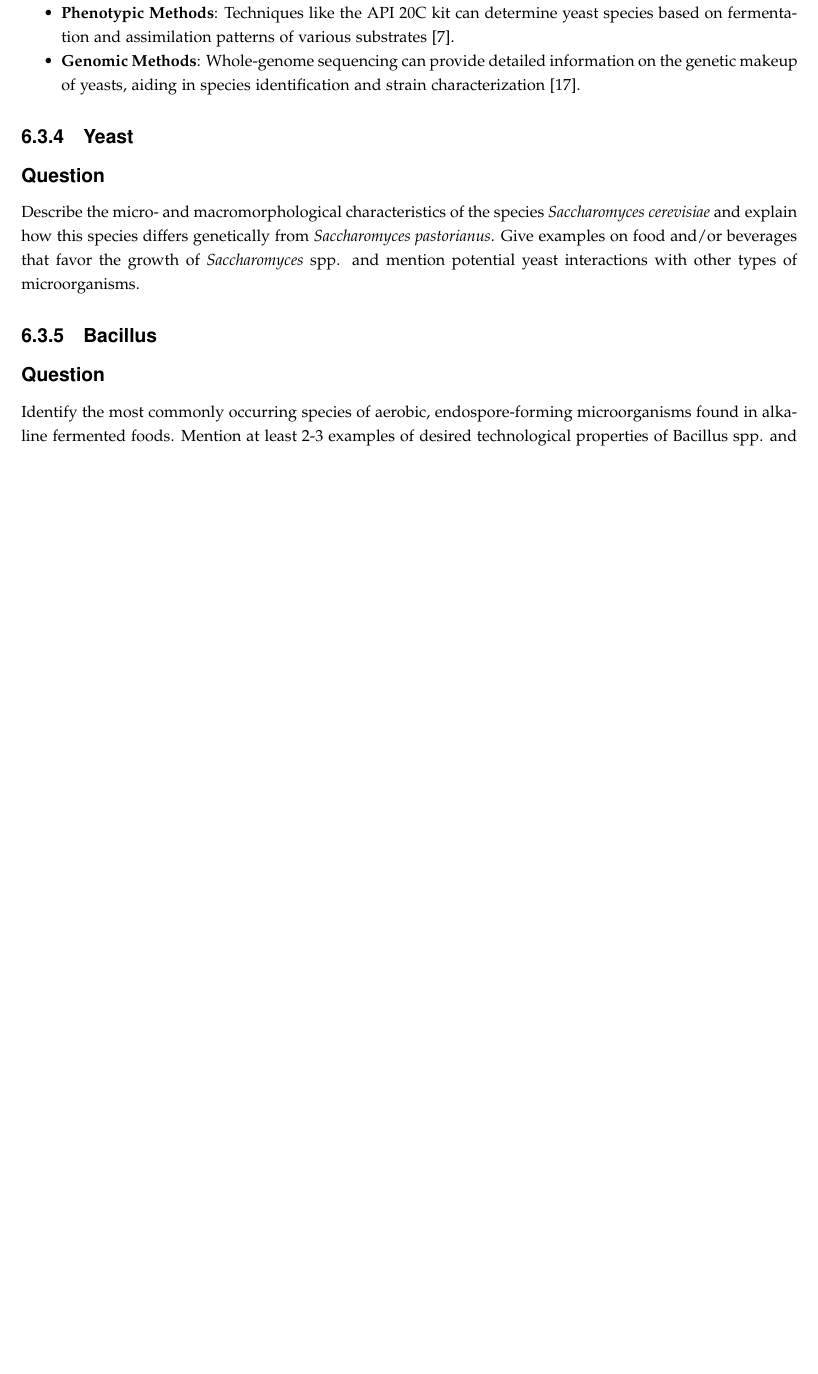
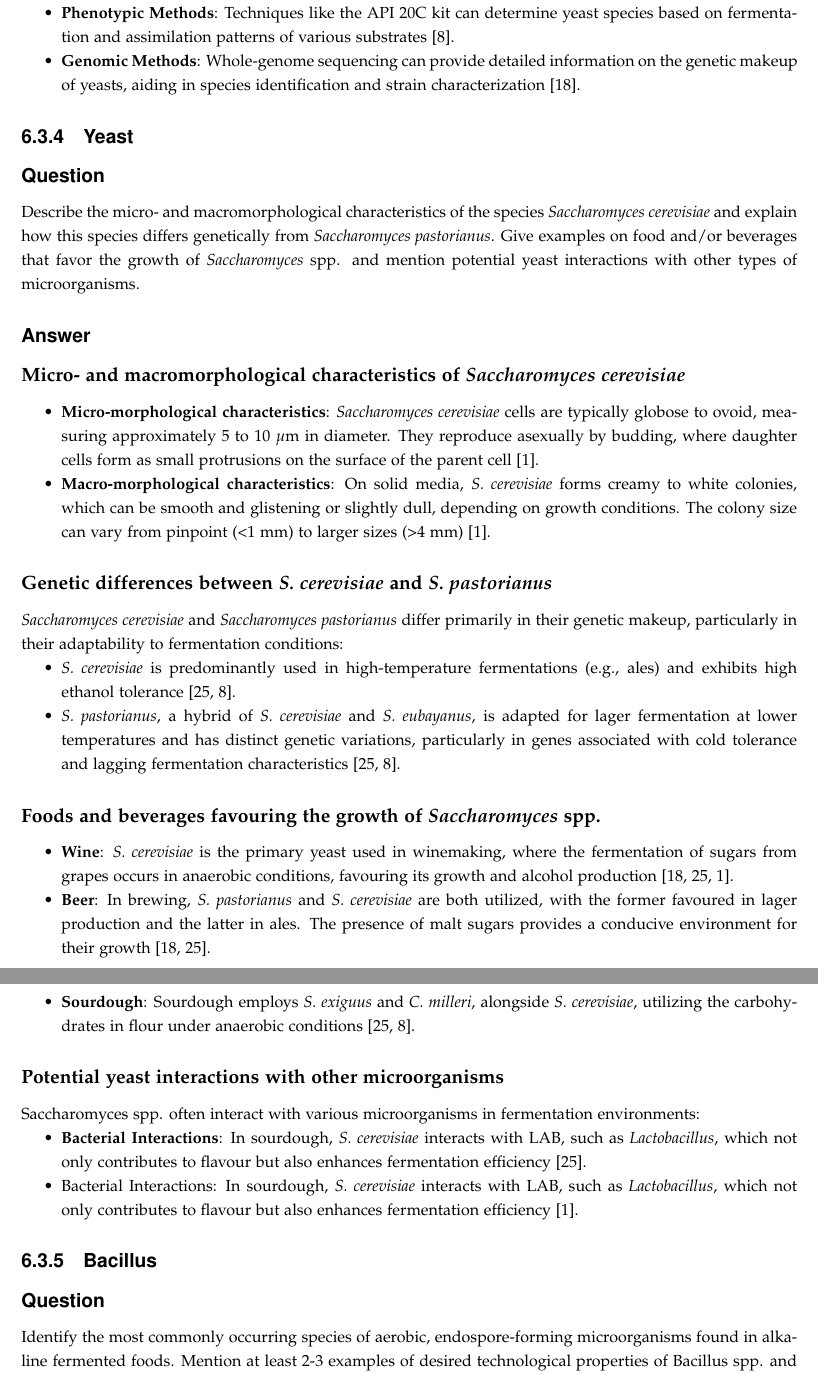
Before and after one commit to DanishUnicorn/tcp, a LaTeX thesis (Microbiology Notes/main.tex, which reads Microbiology Notes/TexFiles/chapter6.tex): part of page 149 of 162 before the commit and two parts of pages 149 and 150 of 163 after it, the two joined at a grey line, cut so that both start at the same text, the shorter picture padded with empty space. The pictures show the PDF file Microbiology Notes/main.pdf that the author committed with the source.

Commit message:
Starting on the answer of 6.3.5

```diff
--- a/Microbiology Notes/TexFiles/chapter6.tex
+++ b/Microbiology Notes/TexFiles/chapter6.tex
@@ -176,10 +176,37 @@ Yeast species can be identified through various methods, including:
     \item \textbf{Genomic Methods}: Whole-genome sequencing can provide detailed information on the genetic makeup of yeasts, aiding in species identification and strain characterization \cite*{L9-ISAPP}.
 \end{itemize}
 
-
 \subsection{Yeast}
 \subsubsection*{Question}
 Describe the micro- and macromorphological characteristics of the species \textit{Saccharomyces cerevisiae} and explain how this species differs genetically from \textit{Saccharomyces pastorianus}. Give examples on food and/or beverages that favor the growth of \textit{Saccharomyces} spp. and mention potential yeast interactions with other types of microorganisms.
+
+\subsubsection*{Answer}
+\subsubsubsection*{Micro- and macromorphological characteristics of \textit{Saccharomyces cerevisiae}}
+\begin{itemize}
+    \item \textbf{Micro-morphological characteristics}: \textit{Saccharomyces cerevisiae} cells are typically globose to ovoid, measuring approximately 5 to 10 $\mu$m in diameter. They reproduce asexually by budding, where daughter cells form as small protrusions on the surface of the parent cell \cite*{LabManual}.
+    \item \textbf{Macro-morphological characteristics}: On solid media, \textit{S. cerevisiae} forms creamy to white colonies, which can be smooth and glistening or slightly dull, depending on growth conditions. The colony size can vary from pinpoint (<1 mm) to larger sizes (>4 mm) \cite*{LabManual}.
+\end{itemize}
+
+\subsubsubsection*{Genetic differences between \textit{S. cerevisiae} and \textit{S. pastorianus}}
+\textit{Saccharomyces cerevisiae} and \textit{Saccharomyces pastorianus} differ primarily in their genetic makeup, particularly in their adaptability to fermentation conditions:
+\begin{itemize}
+    \item \textit{S. cerevisiae} is predominantly used in high-temperature fermentations (e.g., ales) and exhibits high ethanol tolerance \cite*{L9-Coryn,L6-Yeasts}.
+    \item \textit{S. pastorianus}, a hybrid of \textit{S. cerevisiae} and \textit{S. eubayanus}, is adapted for lager fermentation at lower temperatures and has distinct genetic variations, particularly in genes associated with cold tolerance and lagging fermentation characteristics \cite*{L9-Coryn,L6-Yeasts}.
+\end{itemize}
+
+\subsubsubsection*{Foods and beverages favouring the growth of \textit{Saccharomyces} spp.}
+\begin{itemize}
+    \item \textbf{Wine}: \textit{S. cerevisiae} is the primary yeast used in winemaking, where the fermentation of sugars from grapes occurs in anaerobic conditions, favouring its growth and alcohol production \cite*{L9-ISAPP,L9-Coryn,LabManual}.
+    \item \textbf{Beer}: In brewing, \textit{S. pastorianus} and \textit{S. cerevisiae} are both utilized, with the former favoured in lager production and the latter in ales. The presence of malt sugars provides a conducive environment for their growth \cite*{L9-ISAPP,L9-Coryn}.
+    \item \textbf{Sourdough}: Sourdough employs \textit{S. exiguus} and \textit{C. milleri}, alongside \textit{S. cerevisiae}, utilizing the carbohydrates in flour under anaerobic conditions \cite*{L9-Coryn,L6-Yeasts}.
+\end{itemize}
+
+\subsubsubsection*{Potential yeast interactions with other microorganisms}
+Saccharomyces spp. often interact with various microorganisms in fermentation environments:
+\begin{itemize}
+    \item \textbf{Bacterial Interactions}: In sourdough, \textit{S. cerevisiae} interacts with LAB, such as \textit{Lactobacillus}, which not only contributes to flavour but also enhances fermentation efficiency \cite*{L9-Coryn}.
+    \item Bacterial Interactions: In sourdough, \textit{S. cerevisiae} interacts with LAB, such as \textit{Lactobacillus}, which not only contributes to flavour but also enhances fermentation efficiency \cite*{LabManual}.
+\end{itemize}
 
 \subsection{Bacillus}
 \subsubsection*{Question}
```
Also changed, not shown: Microbiology Notes/references.bib (+10 -0 lines), Microbiology Notes/main.pdf.
